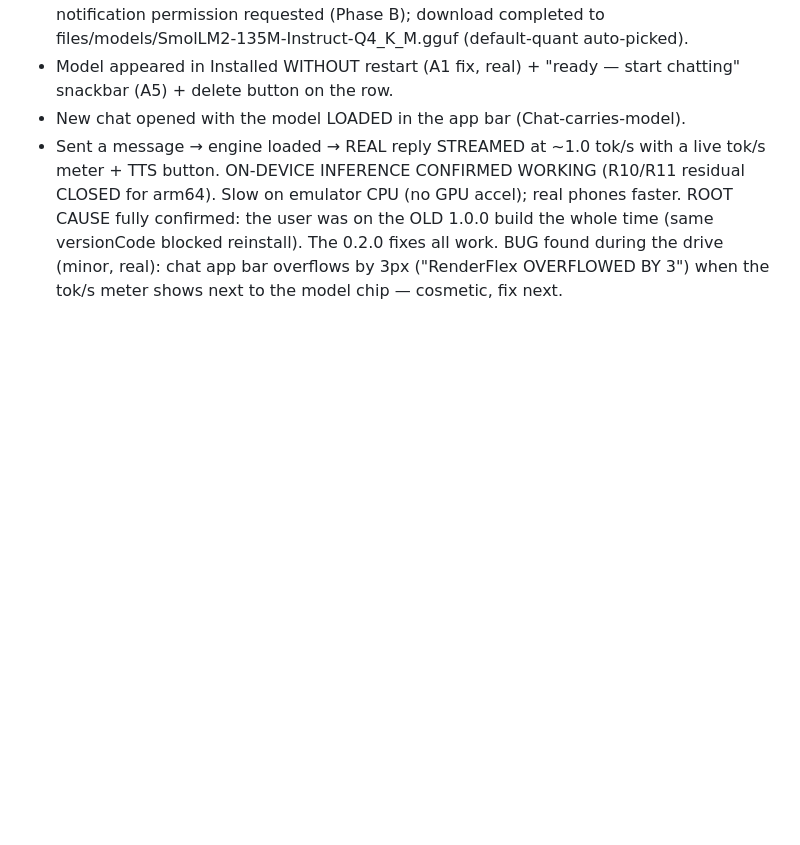
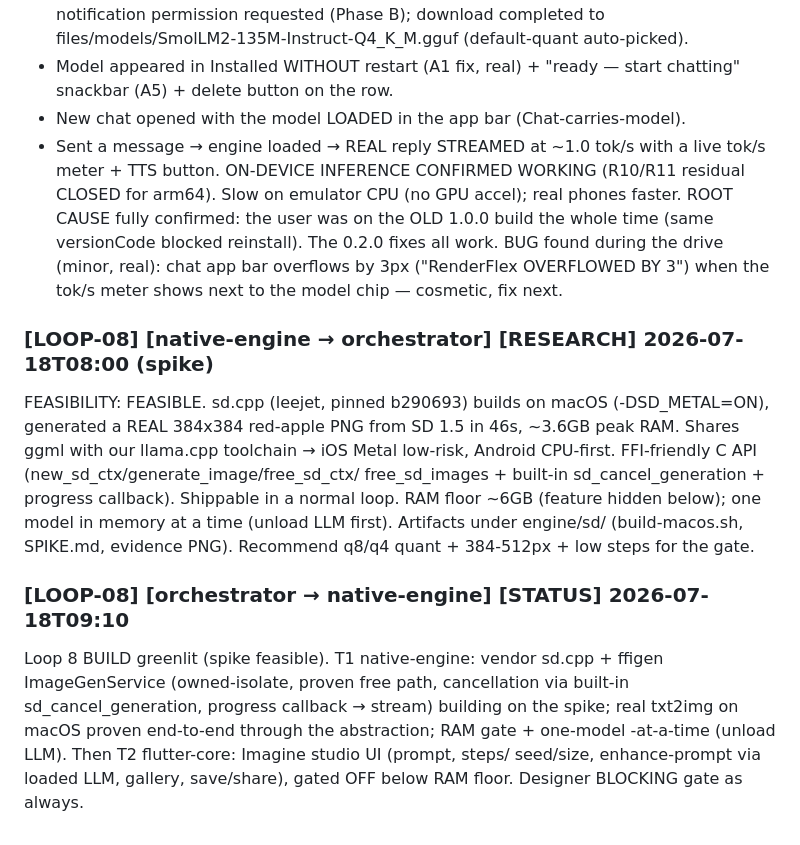
Before and after one commit to AnshRajput/dhruva-app, a Markdown page: orchestra/BLACKBOARD.md, the part around the change. GitHub-like rendering; blank space fills up the shorter version.

Commit message:
docs: Loop 8 spike verdict FEASIBLE + build greenlit
Co-Authored-By: Claude Fable 5 <noreply@anthropic.com>

```diff
--- a/orchestra/BLACKBOARD.md
+++ b/orchestra/BLACKBOARD.md
@@ -1702,3 +1702,22 @@ ROOT CAUSE fully confirmed: the user was on the OLD 1.0.0 build the whole time
 BUG found during the drive (minor, real): chat app bar overflows by 3px
 ("RenderFlex OVERFLOWED BY 3") when the tok/s meter shows next to the model
 chip — cosmetic, fix next.
+
+### [LOOP-08] [native-engine → orchestrator] [RESEARCH] 2026-07-18T08:00 (spike)
+FEASIBILITY: FEASIBLE. sd.cpp (leejet, pinned b290693) builds on macOS
+(-DSD_METAL=ON), generated a REAL 384x384 red-apple PNG from SD 1.5 in 46s,
+~3.6GB peak RAM. Shares ggml with our llama.cpp toolchain → iOS Metal low-risk,
+Android CPU-first. FFI-friendly C API (new_sd_ctx/generate_image/free_sd_ctx/
+free_sd_images + built-in sd_cancel_generation + progress callback). Shippable
+in a normal loop. RAM floor ~6GB (feature hidden below); one model in memory at
+a time (unload LLM first). Artifacts under engine/sd/ (build-macos.sh, SPIKE.md,
+evidence PNG). Recommend q8/q4 quant + 384-512px + low steps for the gate.
+
+### [LOOP-08] [orchestrator → native-engine] [STATUS] 2026-07-18T09:10
+Loop 8 BUILD greenlit (spike feasible). T1 native-engine: vendor sd.cpp + ffigen
+ImageGenService (owned-isolate, proven free path, cancellation via built-in
+sd_cancel_generation, progress callback → stream) building on the spike; real
+txt2img on macOS proven end-to-end through the abstraction; RAM gate + one-model
+-at-a-time (unload LLM). Then T2 flutter-core: Imagine studio UI (prompt, steps/
+seed/size, enhance-prompt via loaded LLM, gallery, save/share), gated OFF below
+RAM floor. Designer BLOCKING gate as always.
```
